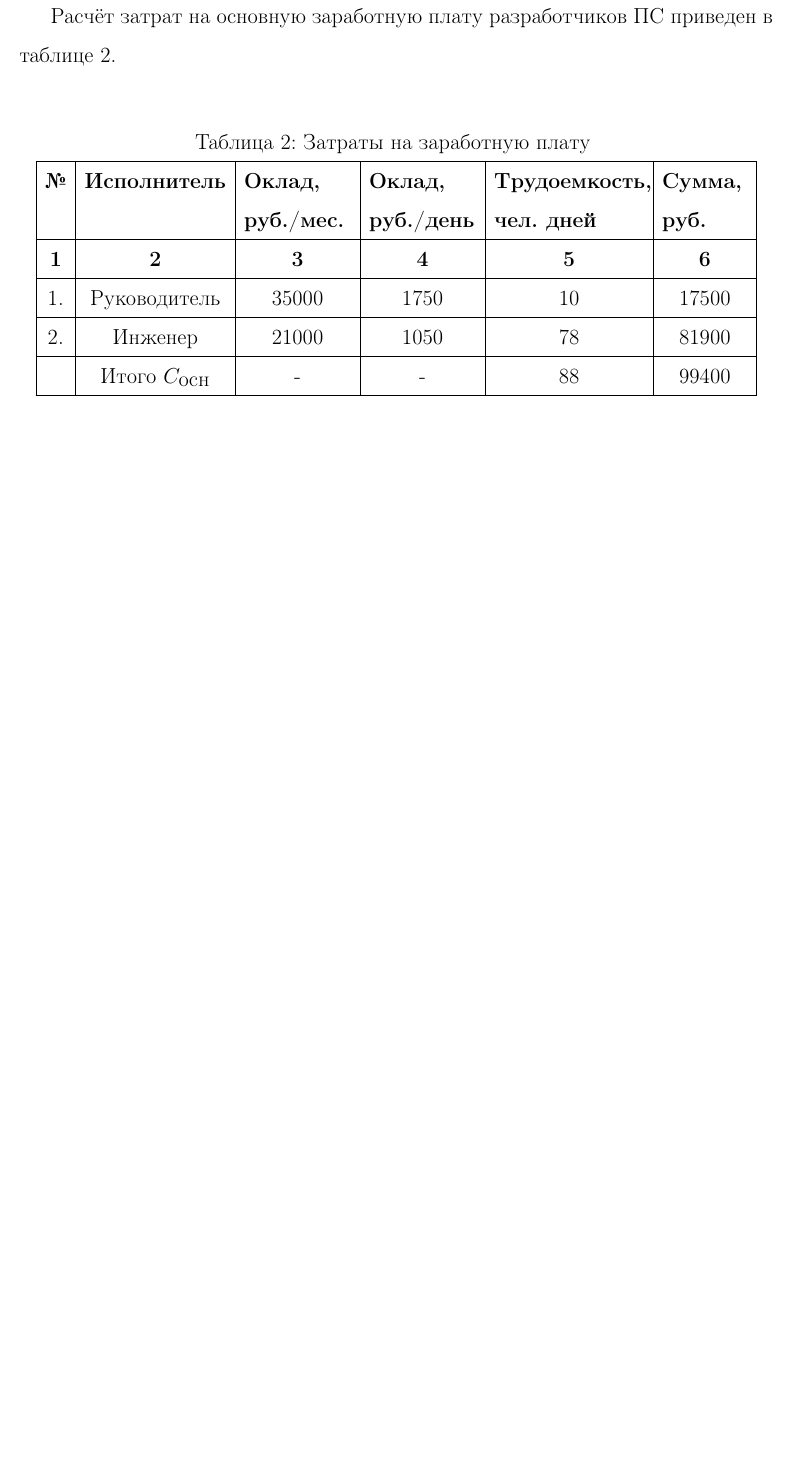
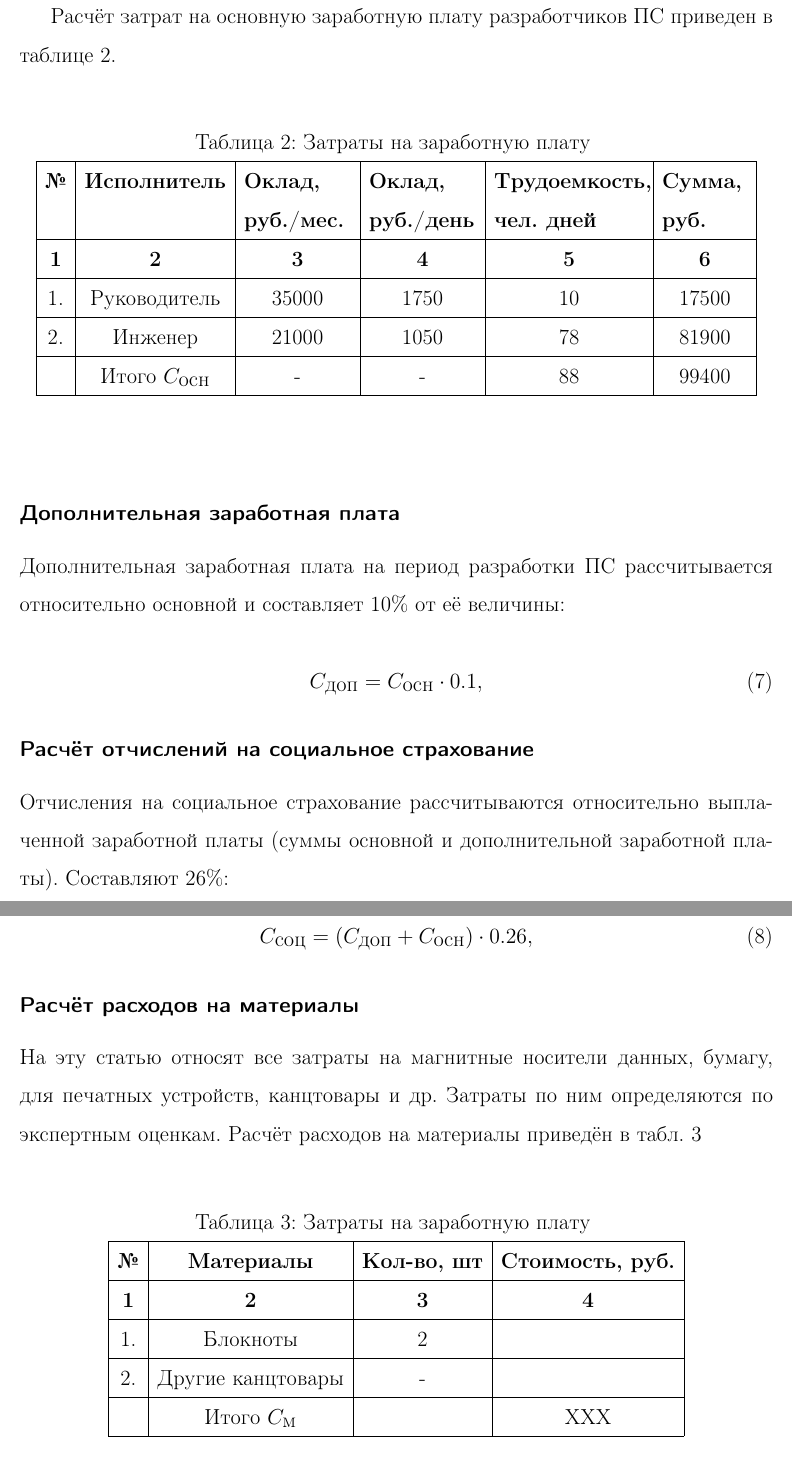
Before and after one commit to venik/gps_project, a LaTeX thesis (doc/diplom_alex/text/main.tex, which reads doc/diplom_alex/text/economic.tex): part of page 7 of 9 before the commit and two parts of pages 7 and 8 of 10 after it, the two joined at a grey line, cut so that both start at the same text, the shorter picture padded with empty space. Compiled offline with LaTeX, dvips and Ghostscript.

Commit message:
diplom: one more time

```diff
--- a/doc/diplom_alex/text/economic.tex
+++ b/doc/diplom_alex/text/economic.tex
@@ -246,29 +246,52 @@ ${\mbox{З}_{\mbox{ср}}}$ определяется по формуле (\ref{e
 \end{longtable}
 \end{center}
 
+\subsubsection*{Дополнительная заработная плата}
+Дополнительная заработная плата на период разработки ПС рассчитывается относительно основной и составляет 10\% от её величины:
 
+\begin{equation}
+C_{\mbox{доп}} = C_{\mbox{осн}} \cdot 0.1,
+%\label{eq:eco_smeta}
+\end{equation}
 
+\subsubsection*{Расчёт отчислений на социальное страхование}
+Отчисления на социальное страхование рассчитываются относительно выплаченной заработной платы (суммы основной и
+дополнительной заработной платы). Составляют 26\%:
 
+\begin{equation}
+C_{\mbox{соц}} = (C_{\mbox{доп}} + C_{\mbox{осн}}) \cdot 0.26,
+%\label{eq:eco_smeta}
+\end{equation}
 
+\subsubsection*{Расчёт расходов на материалы}
+На эту статью относят все затраты на магнитные носители данных, бумагу, для печатных устройств, канцтовары и др.
+Затраты по ним определяются по экспертным оценкам. Расчёт расходов на материалы приведён в табл. \ref{tab:eco_zatnm}
 
-%\begin{center}
-%\begin{longtable}{|l|l|}
-%\caption{Состав работ и стадии разработки ПК} \label{tab:eco_zarplata} \\ \hline
-%\multicolumn{1}{|c|}{\textbf{№}}    & \multicolumn{1}{|c|}{\textbf{Исполнитель}} \\ \hline
-%\multicolumn{1}{c|}{\textbf{Оклад руб/мес}} & \multicolumn{1}{|c|}{\textbf{Оклад руб/день}}    &
-%\multicolumn{1}{c|}{\textbf{Трудоемкость чел.дн.}} & \multicolumn{1}{|c|}{\textbf{Сумма}} \\ \hline
+\begin{center}
+\begin{longtable}{|c|c|c|c|}
+\caption{Затраты на заработную плату} \label{tab:eco_zatnm} \\ \hline
+\multicolumn{1}{|c|}{\textbf{№}} & \multicolumn{1}{c|}{\textbf{Материалы}} &
+\multicolumn{1}{c|}{\textbf{Кол-во, шт}} &   \multicolumn{1}{c|}{\textbf{Стоимость, руб.}} \\ \hline
 
-%\multicolumn{1}{|c|}{\textbf{1}}    &   \multicolumn{1}{|c|}{\textbf{2}} &
-%\multicolumn{1}{|c|}{\textbf{3}}    &   \multicolumn{1}{|c|}{\textbf{4}} &
-%\multicolumn{1}{|c|}{\textbf{5}}    &   \multicolumn{1}{|c|}{\textbf{6}} \\ \hline
-%\endfirsthead
-%
-%\multicolumn{2}{|l|}{{Продолжение таблицы ~\ref{tab:eco1}}} \\ %\hline
-%\hline \multicolumn{1}{|c|}{\textbf{1}} &
-%\multicolumn{1}{c|}{\textbf{2}} \\ \hline
-%\endhead
+\multicolumn{1}{|c|}{\textbf{1}} &   \multicolumn{1}{c|}{\textbf{2}} &
+\multicolumn{1}{c|}{\textbf{3}} &   \multicolumn{1}{c|}{\textbf{4}} \\ \hline
+\endfirsthead
 
-%\endfoot
+\multicolumn{4}{|l|}{{Продолжение таблицы ~\ref{tab:eco_zatnm}}} \\ %\hline
+\hline
+\multicolumn{1}{|c|}{\textbf{1}} &   \multicolumn{1}{c|}{\textbf{2}} &
+\multicolumn{1}{c|}{\textbf{3}} &   \multicolumn{1}{c|}{\textbf{4}} \\ \hline
+\endhead
 
-%\hline
-%\endlastfoot
+\endfoot
+
+\hline
+\endlastfoot
+
+1. & Блокноты & 2 &   \\ \hline
+2. & Другие канцтовары & - &  \\ \hline
+ & Итого ${C_{\mbox{м}}}$ & & XXX \\
+
+\hline
+
+\end{longtable}
```
Also changed, not shown: doc/diplom_alex/text/economic.tex (16 more changed lines).
